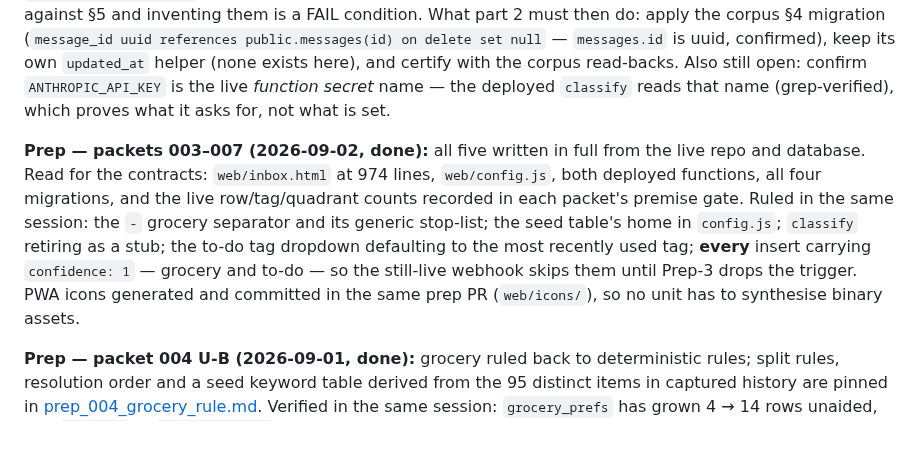
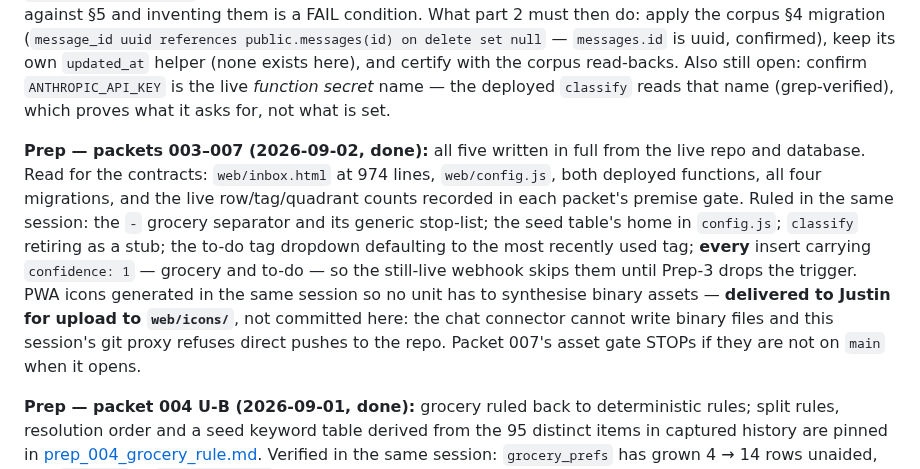
Before and after one commit to New-Orbit-Digital/inbox, a Markdown page: docs/packets/INDEX.md, the part around the change. Drawn GitHub-style; blank space fills up the shorter version.

Commit message:
Prep 2026-09-02: correct the icon-delivery note in INDEX.md

```diff
--- a/docs/packets/INDEX.md
+++ b/docs/packets/INDEX.md
@@ -56,7 +56,7 @@ here in the same close-out PR.
 
 **Prep-2 part 2 (pending, blocks 008) — BLOCKED ON AN ARTEFACT, not on work.** The Primer corpus is not in this repo, not in Drive under that name, and `NewOrbitDigital/primer` is not reachable from the pipe; it lives in another Claude project. Until it is pasted into this project or committed here as `docs/primer_corpus.md`, 008 and 009 cannot be contracted — their JSON shapes are adjudicated verbatim against §5 and inventing them is a FAIL condition. What part 2 must then do: apply the corpus §4 migration (`message_id uuid references public.messages(id) on delete set null` — `messages.id` is uuid, confirmed), keep its own `updated_at` helper (none exists here), and certify with the corpus read-backs. Also still open: confirm `ANTHROPIC_API_KEY` is the live *function secret* name — the deployed `classify` reads that name (grep-verified), which proves what it asks for, not what is set.
 
-**Prep — packets 003–007 (2026-09-02, done):** all five written in full from the live repo and database. Read for the contracts: `web/inbox.html` at 974 lines, `web/config.js`, both deployed functions, all four migrations, and the live row/tag/quadrant counts recorded in each packet's premise gate. Ruled in the same session: the ` - ` grocery separator and its generic stop-list; the seed table's home in `config.js`; `classify` retiring as a stub; the to-do tag dropdown defaulting to the most recently used tag; **every** insert carrying `confidence: 1` — grocery and to-do — so the still-live webhook skips them until Prep-3 drops the trigger. PWA icons generated and committed in the same prep PR (`web/icons/`), so no unit has to synthesise binary assets.
+**Prep — packets 003–007 (2026-09-02, done):** all five written in full from the live repo and database. Read for the contracts: `web/inbox.html` at 974 lines, `web/config.js`, both deployed functions, all four migrations, and the live row/tag/quadrant counts recorded in each packet's premise gate. Ruled in the same session: the ` - ` grocery separator and its generic stop-list; the seed table's home in `config.js`; `classify` retiring as a stub; the to-do tag dropdown defaulting to the most recently used tag; **every** insert carrying `confidence: 1` — grocery and to-do — so the still-live webhook skips them until Prep-3 drops the trigger. PWA icons generated in the same session so no unit has to synthesise binary assets — **delivered to Justin for upload to `web/icons/`**, not committed here: the chat connector cannot write binary files and this session's git proxy refuses direct pushes to the repo. Packet 007's asset gate STOPs if they are not on `main` when it opens.
 
 **Prep — packet 004 U-B (2026-09-01, done):** grocery ruled back to deterministic rules; split rules, resolution order and a seed keyword table derived from the 95 distinct items in captured history are pinned in [prep_004_grocery_rule.md](prep_004_grocery_rule.md). Verified in the same session: `grocery_prefs` has grown 4 → 14 rows unaided, and `savePref` in `web/inbox.html` already writes it on every aisle correction, so the learning loop needs no new work.
 
```
